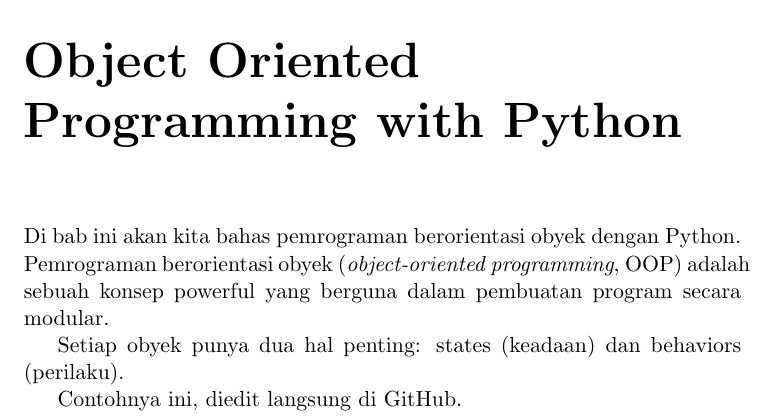
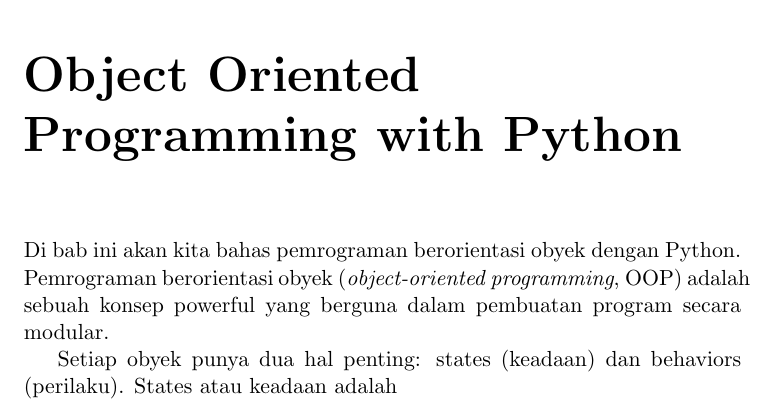
Before and after one commit to masfajar/sdPy, a LaTeX book (Buku_StData_Py.tex, which reads babOOP.tex): part of page 3 of 3, cut so that both start at the same text. Compiled offline with pdfLaTeX.

Commit message:
Meneruskan OOP

```diff
--- a/babOOP.tex
+++ b/babOOP.tex
@@ -2,6 +2,4 @@
 
 Di bab ini akan kita bahas pemrograman berorientasi obyek dengan Python. Pemrograman berorientasi obyek (\emph{object-oriented programming}, OOP) adalah sebuah konsep powerful yang berguna dalam pembuatan program secara modular.
 
-Setiap obyek punya dua hal penting: states (keadaan) dan behaviors (perilaku).
-
-Contohnya ini, diedit langsung di GitHub.
+Setiap obyek punya dua hal penting: states (keadaan) dan behaviors (perilaku). States atau keadaan adalah
```
